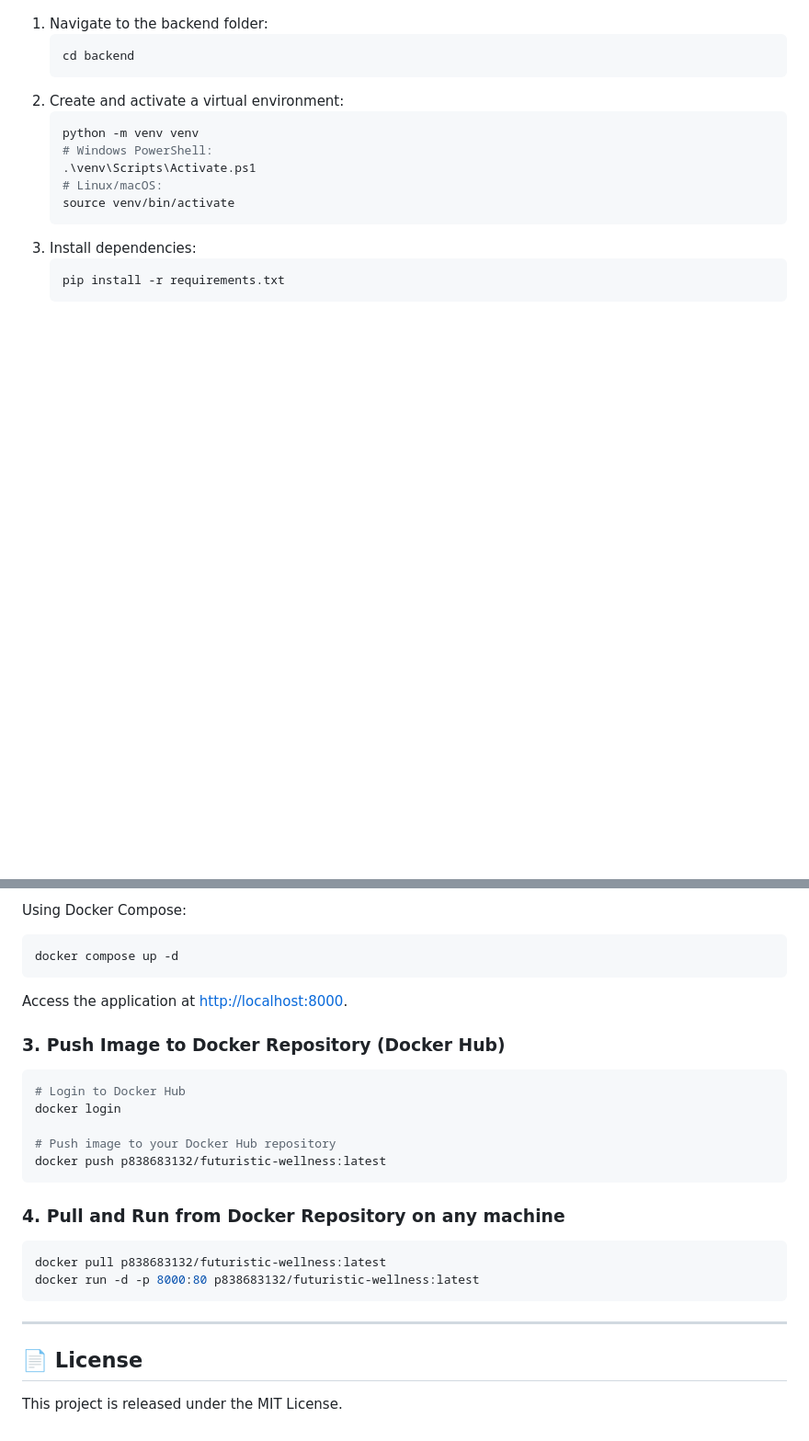
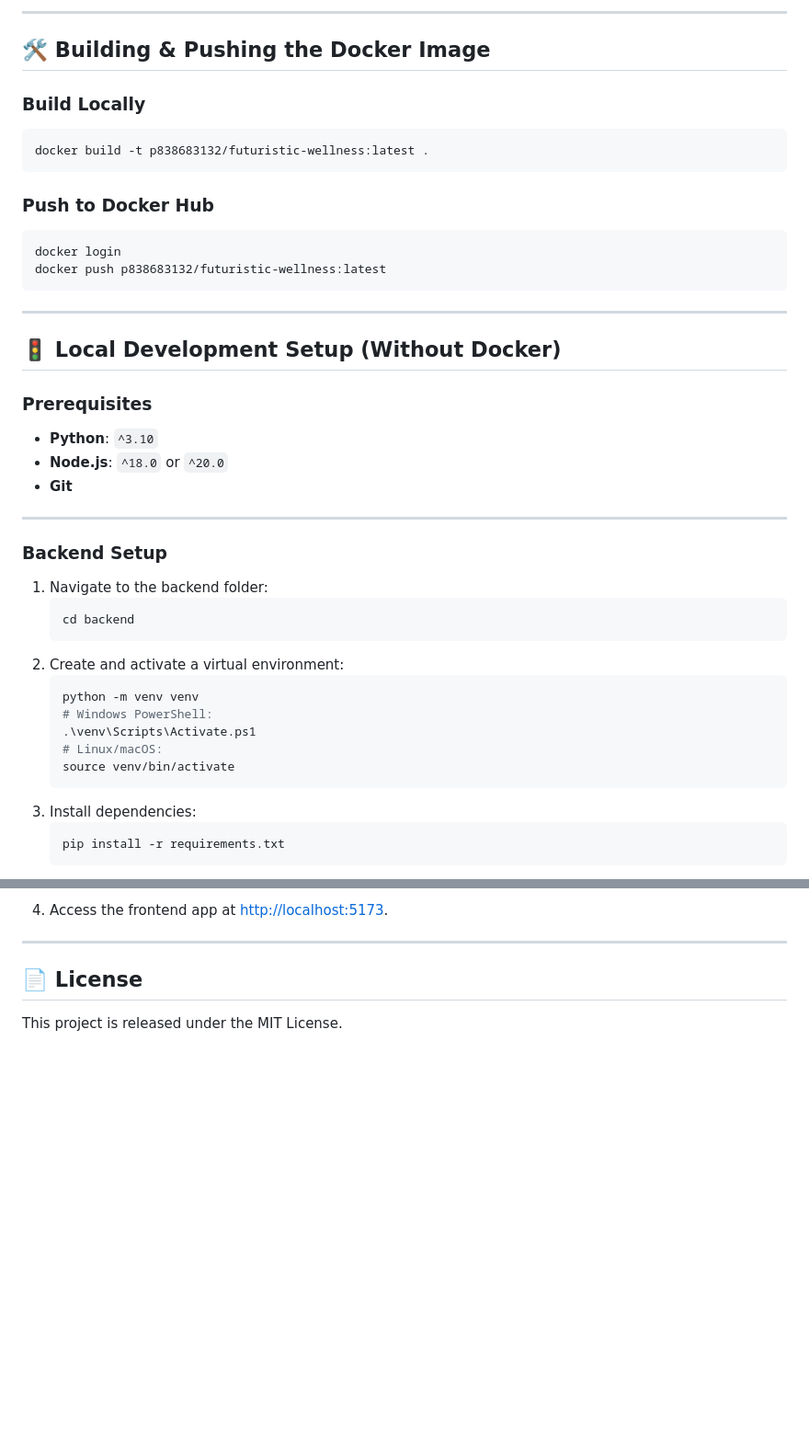
Before and after one commit to sushantsur23/Futuristic-Wellness, a Markdown page: README.md, 2 parts joined by grey strips. Shown at 92% size. Drawn GitHub-style; blank space fills up the shorter version.

````diff
--- a/README.md
+++ b/README.md
@@ -38,3 +77,32 @@ Futuristic Wellness/
+---
+
+## 🛠️ Building & Pushing the Docker Image
+
+### Build Locally
+```bash
+docker build -t p838683132/futuristic-wellness:latest .
+```
+
+### Push to Docker Hub
+```bash
+docker login
+docker push p838683132/futuristic-wellness:latest
+```
+
+---
+
+## 🚦 Local Development Setup (Without Docker)
+
+### Prerequisites
+
+- **Python**: `^3.10`
+- **Node.js**: `^18.0` or `^20.0`
+- **Git**
+
+---
+
+### Backend Setup
+
 1. Navigate to the backend folder:
    ```bash
    cd backend
@@ -131,23 +151,4 @@ docker run -d -p 8000:80 --name futuristic_wellness p838683132/futuristic-wellne
-Using Docker Compose:
-```bash
-docker compose up -d
-```
-Access the application at [http://localhost:8000](http://localhost:8000).
-
-### 3. Push Image to Docker Repository (Docker Hub)
-```bash
-# Login to Docker Hub
-docker login
-
-# Push image to your Docker Hub repository
-docker push p838683132/futuristic-wellness:latest
-```
-
-### 4. Pull and Run from Docker Repository on any machine
-```bash
-docker pull p838683132/futuristic-wellness:latest
-docker run -d -p 8000:80 p838683132/futuristic-wellness:latest
-```
+4. Access the frontend app at [http://localhost:5173](http://localhost:5173).
 
 ---
 
````
Also changed, not shown: other parts of README.md (+54 -63 lines).
